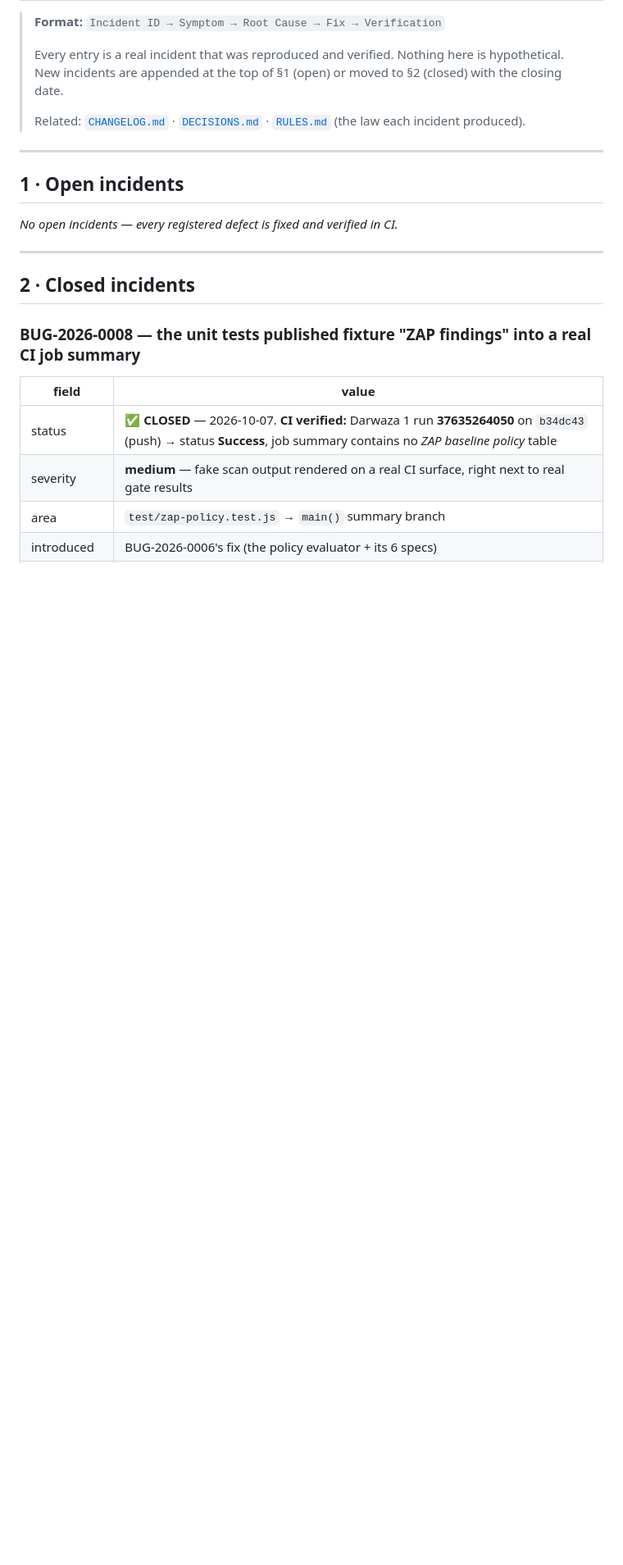
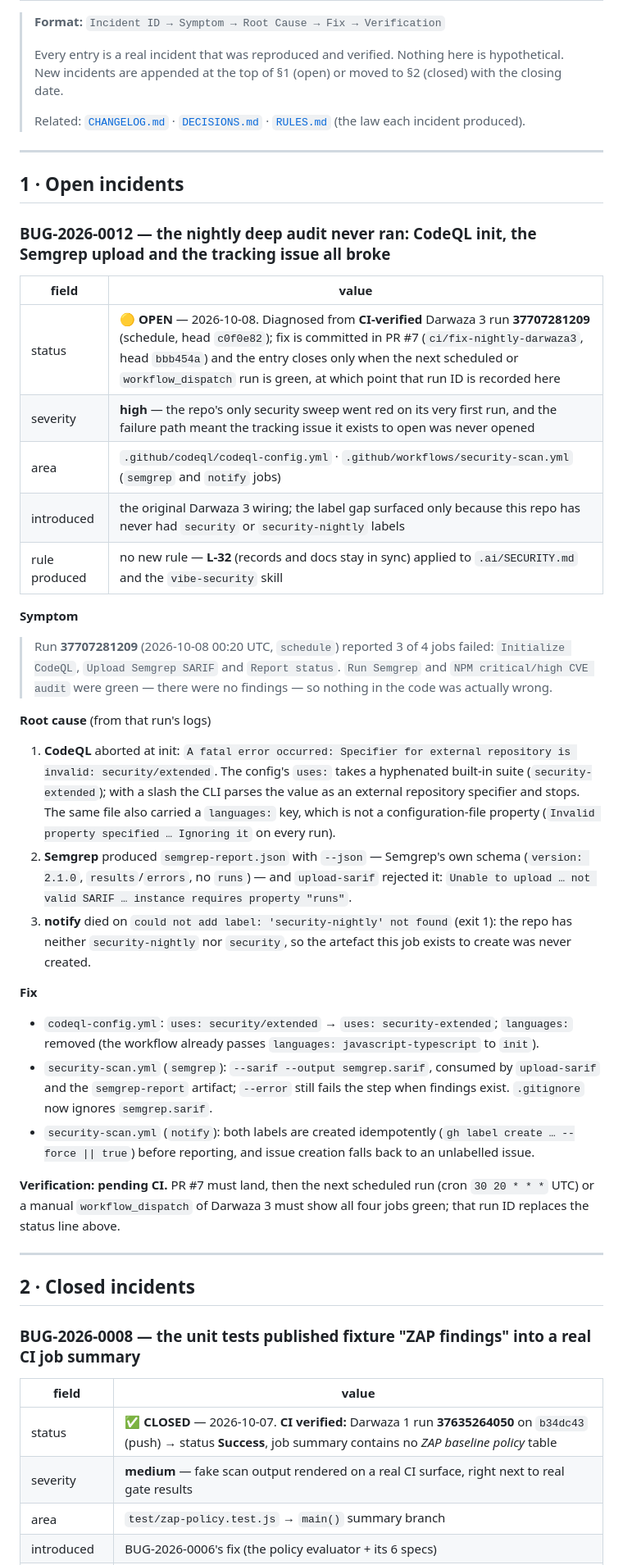
Before and after one commit to SudhirDevOps1/NovaPulse, a Markdown page: .ai/BUGS.md, the part around the change. Shown at 82% size. Drawn GitHub-style; blank space fills up the shorter version.

Commit message:
docs: register the failed nightly run as BUG-2026-0012

```diff
--- a/.ai/BUGS.md
+++ b/.ai/BUGS.md
@@ -13,7 +13,53 @@
 
 ## 1 · Open incidents
 
-_No open incidents — every registered defect is fixed and verified in CI._
+### BUG-2026-0012 — the nightly deep audit never ran: CodeQL init, the Semgrep upload and the tracking issue all broke
+
+| field | value |
+| --- | --- |
+| status | 🟡 **OPEN** — 2026-10-08. Diagnosed from **CI-verified** Darwaza 3 run **37707281209** (schedule, head `c0f0e82`); fix is committed in PR #7 (`ci/fix-nightly-darwaza3`, head `bbb454a`) and the entry closes only when the next scheduled or `workflow_dispatch` run is green, at which point that run ID is recorded here |
+| severity | **high** — the repo's only security sweep went red on its very first run, and the failure path meant the tracking issue it exists to open was never opened |
+| area | `.github/codeql/codeql-config.yml` · `.github/workflows/security-scan.yml` (`semgrep` and `notify` jobs) |
+| introduced | the original Darwaza 3 wiring; the label gap surfaced only because this repo has never had `security` or `security-nightly` labels |
+| rule produced | no new rule — **L-32** (records and docs stay in sync) applied to `.ai/SECURITY.md` and the `vibe-security` skill |
+
+**Symptom**
+> Run **37707281209** (2026-10-08 00:20 UTC, `schedule`) reported 3 of 4 jobs
+> failed: `Initialize CodeQL`, `Upload Semgrep SARIF` and `Report status`.
+> `Run Semgrep` and `NPM critical/high CVE audit` were green — there were no
+> findings — so nothing in the code was actually wrong.
+
+**Root cause** (from that run's logs)
+
+1. **CodeQL** aborted at init: `A fatal error occurred: Specifier for external
+   repository is invalid: security/extended`. The config's `uses:` takes a
+   hyphenated built-in suite (`security-extended`); with a slash the CLI parses
+   the value as an external repository specifier and stops. The same file also
+   carried a `languages:` key, which is not a configuration-file property
+   (`Invalid property specified … Ignoring it` on every run).
+2. **Semgrep** produced `semgrep-report.json` with `--json` — Semgrep's own
+   schema (`version: 2.1.0`, `results`/`errors`, no `runs`) — and `upload-sarif`
+   rejected it: `Unable to upload … not valid SARIF … instance requires
+   property "runs"`.
+3. **notify** died on `could not add label: 'security-nightly' not found`
+   (exit 1): the repo has neither `security-nightly` nor `security`, so the
+   artefact this job exists to create was never created.
+
+**Fix**
+
+- `codeql-config.yml`: `uses: security/extended` → `uses: security-extended`;
+  `languages:` removed (the workflow already passes
+  `languages: javascript-typescript` to `init`).
+- `security-scan.yml` (`semgrep`): `--sarif --output semgrep.sarif`, consumed by
+  `upload-sarif` and the `semgrep-report` artifact; `--error` still fails the
+  step when findings exist. `.gitignore` now ignores `semgrep.sarif`.
+- `security-scan.yml` (`notify`): both labels are created idempotently
+  (`gh label create … --force || true`) before reporting, and issue creation
+  falls back to an unlabelled issue.
+
+**Verification:** **pending CI.** PR #7 must land, then the next scheduled run
+(cron `30 20 * * *` UTC) or a manual `workflow_dispatch` of Darwaza 3 must show
+all four jobs green; that run ID replaces the status line above.
 
 ---
 
```
